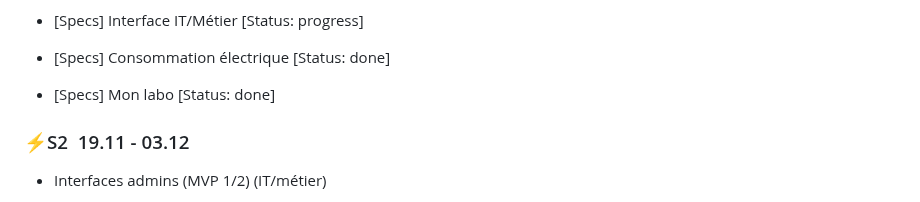
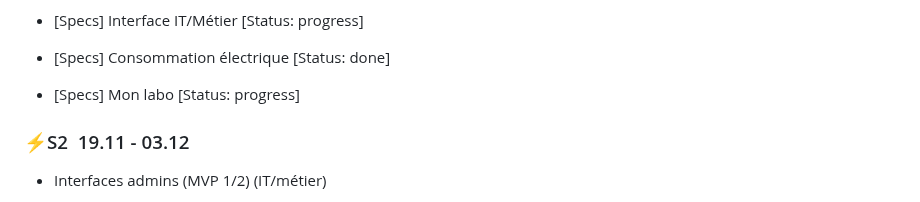
Before and after one commit to EPFL-ENAC/co2-planning, a Markdown page: Project_backlog.md, the part around the change. GitHub-like rendering.

Commit message:
Update status of 'Mon labo' to 'progress'

```diff
--- a/Project_backlog.md
+++ b/Project_backlog.md
@@ -52,7 +52,7 @@
   [Status: done]
 
 - [Specs] Mon labo
-  [Status: done]
+  [Status: progress]
 
 ### ⚡S2  19.11 - 03.12
 
```
